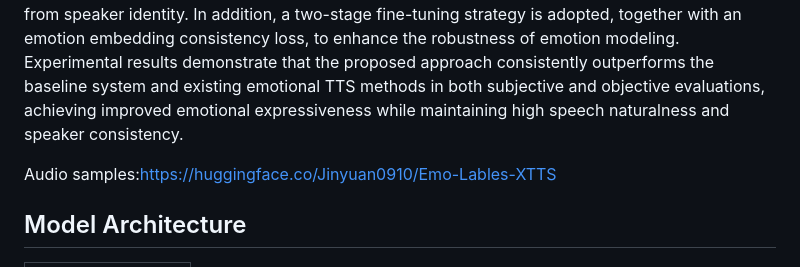
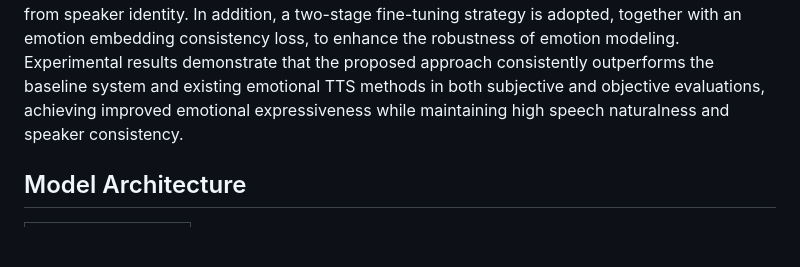
Before and after one commit to JinYuanZhang999/Emo-Lables-XTTS, a Markdown page: README.md, the part around the change. GitHub-like rendering; blank space fills up the shorter version.

```diff
--- a/README.md
+++ b/README.md
@@ -5,8 +5,6 @@
 
 ## Abstract
 Emotional expression plays a vital role in improving the naturalness and expressiveness of text-to-speech (TTS) systems. However, most existing emotional TTS approaches rely on emotional reference speech or emotion-labeled datasets with limited scale, which often leads to the entanglement of emotional information and speaker timbre, resulting in unstable emotion control. In this letter, we propose an explicit emotion label-based emotional control framework and construct a high-quality emotion-labeled speech dataset, termed ELDB (Emotion-Labeled Database). By introducing explicit emotion labels on the text side and employing neutral reference speech to represent speaker timbre, the proposed method effectively disentangles emotional characteristics from speaker identity. In addition, a two-stage fine-tuning strategy is adopted, together with an emotion embedding consistency loss, to enhance the robustness of emotion modeling. Experimental results demonstrate that the proposed approach consistently outperforms the baseline system and existing emotional TTS methods in both subjective and objective evaluations, achieving improved emotional expressiveness while maintaining high speech naturalness and speaker consistency.
-
-Audio samples:https://huggingface.co/Jinyuan0910/Emo-Lables-XTTS
 
 
 ## Model Architecture
```
